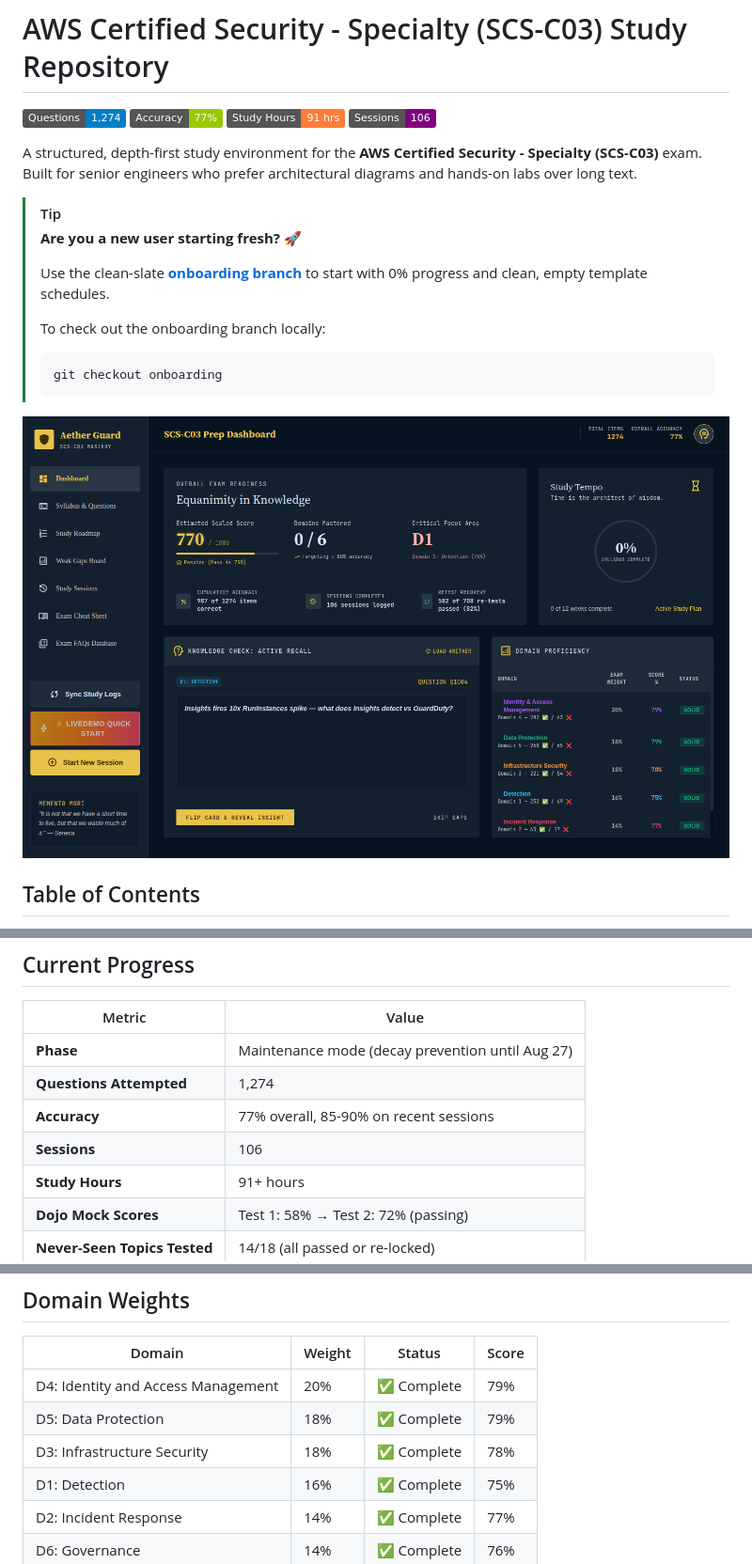
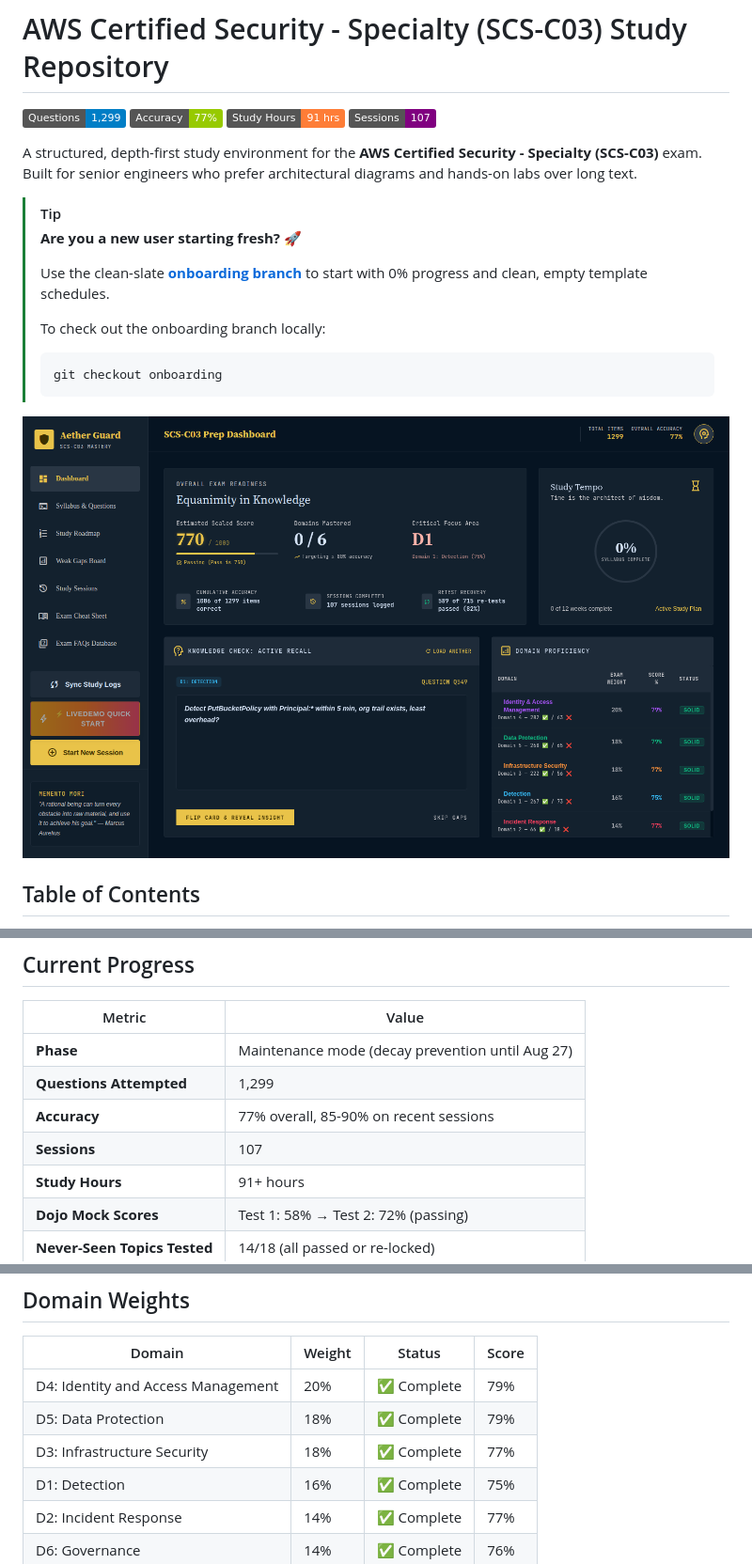
Before and after one commit to kiquetal/aws-security-speciality-2026, a Markdown page: README.md, 3 parts joined by grey strips. Shown at 94% size. Rendered like a GitHub page; pictures changed too: diagrams/dashboard.png; badges without logos.

Commit message:
chore(tracker): auto-recompile study metrics and refresh dashboard screenshot [skip ci]

```diff
--- a/README.md
+++ b/README.md
@@ -1,6 +1,6 @@
 # AWS Certified Security - Specialty (SCS-C03) Study Repository
 
-[![Questions Attempted](https://img.shields.io/badge/Questions-1,274-blue)](#current-progress) [![Accuracy](https://img.shields.io/badge/Accuracy-77%25-green)](#current-progress) [![Study Hours](https://img.shields.io/badge/Study_Hours-91_hrs-orange)](#current-progress) [![Sessions](https://img.shields.io/badge/Sessions-106-purple)](#current-progress)
+[![Questions Attempted](https://img.shields.io/badge/Questions-1,299-blue)](#current-progress) [![Accuracy](https://img.shields.io/badge/Accuracy-77%25-green)](#current-progress) [![Study Hours](https://img.shields.io/badge/Study_Hours-91_hrs-orange)](#current-progress) [![Sessions](https://img.shields.io/badge/Sessions-107-purple)](#current-progress)
 
 
 A structured, depth-first study environment for the **AWS Certified Security - Specialty (SCS-C03)** exam. Built for senior engineers who prefer architectural diagrams and hands-on labs over long text.
@@ -43,9 +43,9 @@ A structured, depth-first study environment for the **AWS Certified Security - S
 | Metric | Value |
 |--------|-------|
 | **Phase** | Maintenance mode (decay prevention until Aug 27) |
-| **Questions Attempted** | 1,274 |
+| **Questions Attempted** | 1,299 |
 | **Accuracy** | 77% overall, 85-90% on recent sessions |
-| **Sessions** | 106 |
+| **Sessions** | 107 |
 | **Study Hours** | 91+ hours |
 | **Dojo Mock Scores** | Test 1: 58% → Test 2: 72% (passing) |
 | **Never-Seen Topics Tested** | 14/18 (all passed or re-locked) |
@@ -57,7 +57,7 @@ A structured, depth-first study environment for the **AWS Certified Security - S
 |--------|--------|--------|-------|
 | D4: Identity and Access Management | 20% | ✅ Complete | 79% |
 | D5: Data Protection | 18% | ✅ Complete | 79% |
-| D3: Infrastructure Security | 18% | ✅ Complete | 78% |
+| D3: Infrastructure Security | 18% | ✅ Complete | 77% |
 | D1: Detection | 16% | ✅ Complete | 75% |
 | D2: Incident Response | 14% | ✅ Complete | 77% |
 | D6: Governance | 14% | ✅ Complete | 76% |
```
Also changed, not shown: 1 other file.
